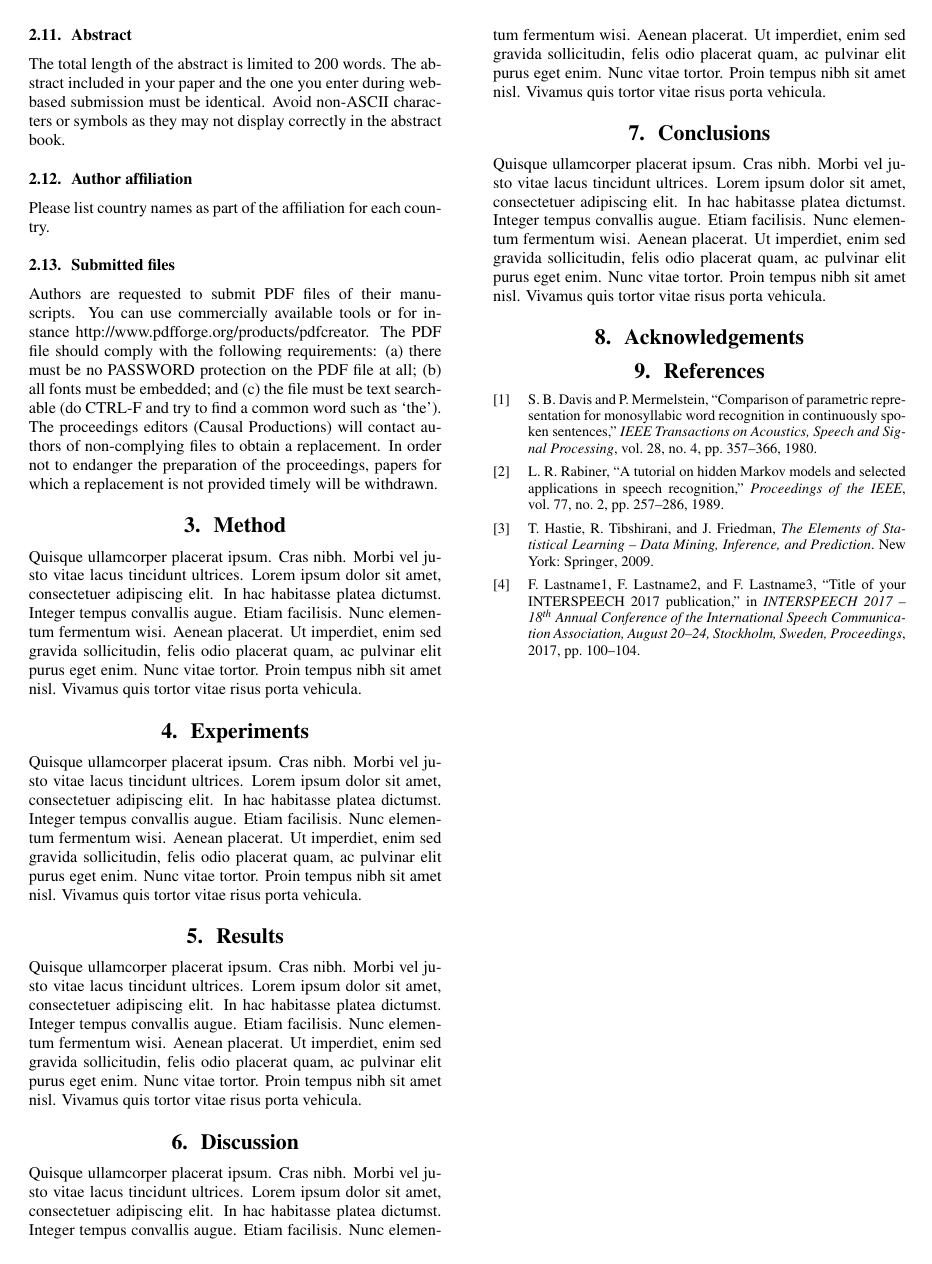
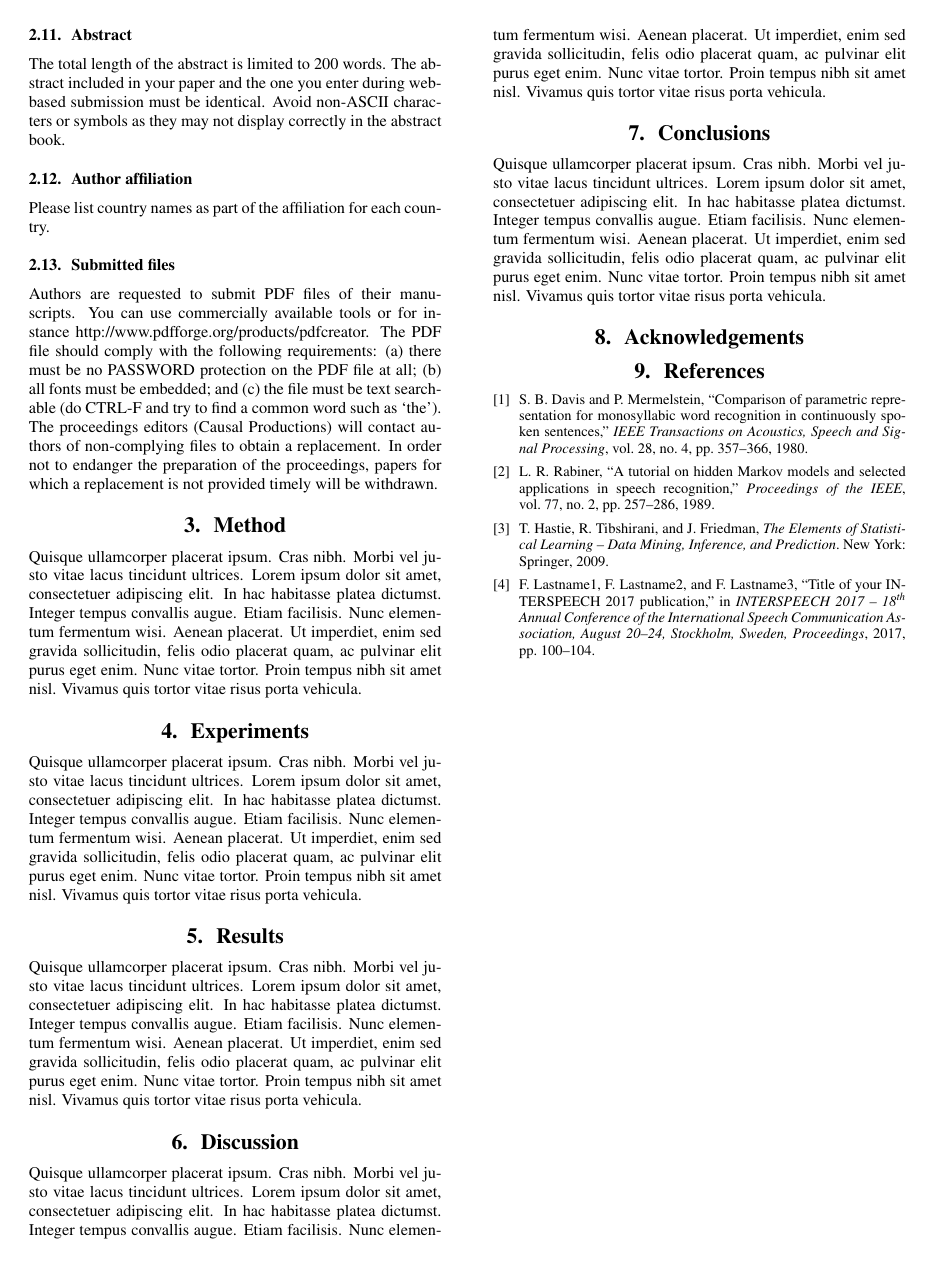
Before and after one commit to arvidfm/master-thesis, a LaTeX paper (interspeech2017/main.tex): page 3 of 3. Compiled offline with pdfLaTeX.

Commit message:
[Paper] Fix spacing in bibliography

```diff
--- a/interspeech2017/main.tex
+++ b/interspeech2017/main.tex
@@ -4,6 +4,7 @@
 \usepackage{INTERSPEECH_v2}
 \usepackage{lipsum} % we can remove this at the end
 \renewcommand*\bibfont{\eightpt}
+\renewcommand*\biblabelsep{\labelsep}
 
 \addbibresource{references.bib}
 
```
